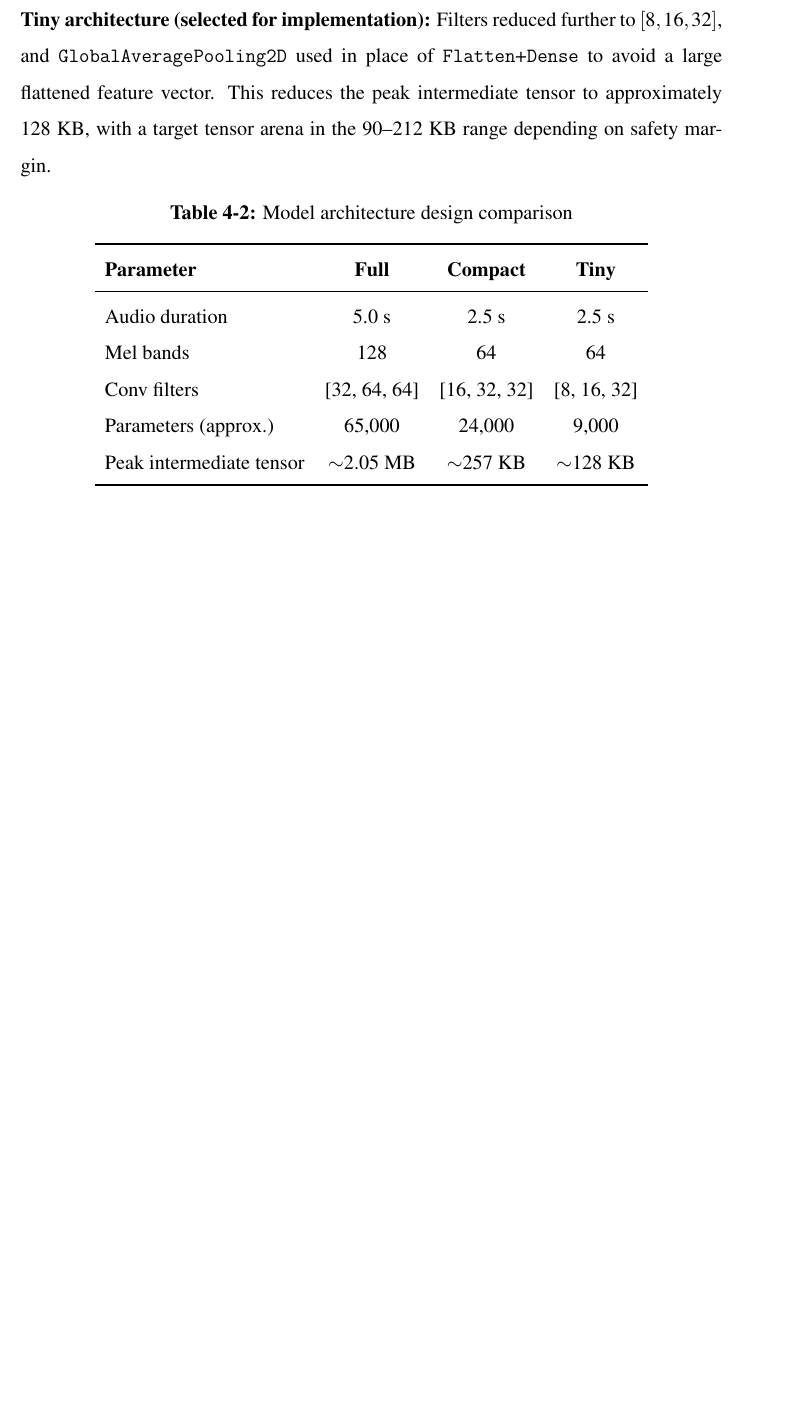
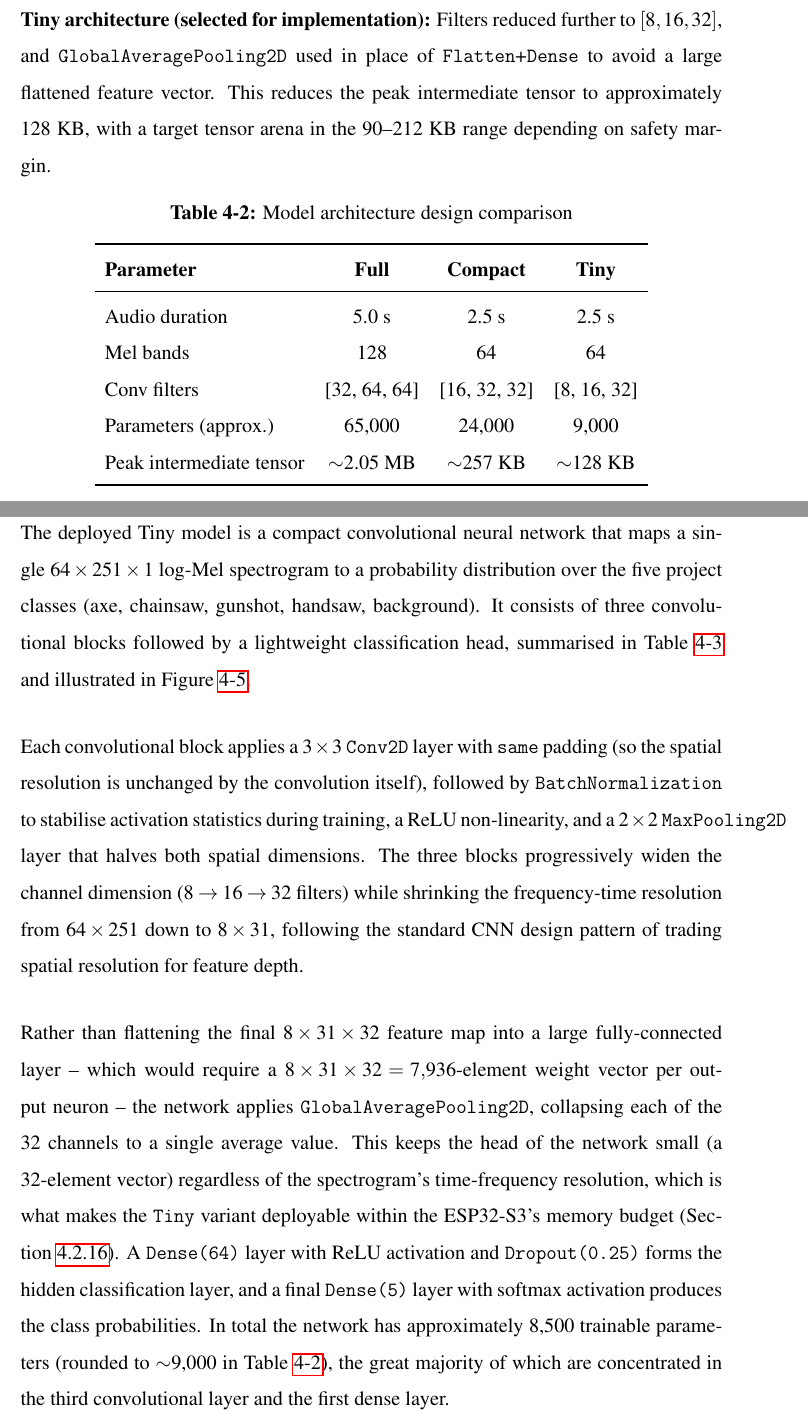
Before and after one commit to chitrajoshi010/Minor-Project-FInal-Report, a LaTeX thesis (main.tex, which reads section/3_4_edge_ai.tex): part of page 37 of 63 before the commit and two parts of pages 37 and 38 of 65 after it, the two joined at a grey line, cut so that both start at the same text, the shorter picture padded with empty space. Compiled offline with pdfLaTeX.

Commit message:
architecture added for cnn

```diff
--- a/section/3_4_edge_ai.tex
+++ b/section/3_4_edge_ai.tex
@@ -94,3 +94,40 @@ target tensor arena in the 90--212~KB range depending on safety margin.
     \end{tabular}
 \end{table}
 
+\subsection{CNN Architecture}
+\label{subsec:cnn-architecture}
+
+The deployed Tiny model is a compact convolutional neural network that
+maps a single $64 \times 251 \times 1$ log-Mel spectrogram to a probability
+distribution over the five project classes (axe, chainsaw, gunshot,
+handsaw, background). It consists of three convolutional blocks followed
+by a lightweight classification head, summarised in
+Table~\ref{tab:cnn-layers} and illustrated in
+Figure~\ref{fig:cnn-block-diagram}.
+
+Each convolutional block applies a $3\times3$ \texttt{Conv2D} layer with
+\texttt{same} padding (so the spatial resolution is unchanged by the
+convolution itself), followed by \texttt{BatchNormalization} to stabilise
+activation statistics during training, a ReLU non-linearity, and a
+$2\times2$ \texttt{MaxPooling2D} layer that halves both spatial dimensions.
+The three blocks progressively widen the channel dimension
+($8 \rightarrow 16 \rightarrow 32$ filters) while shrinking the
+frequency-time resolution from $64\times251$ down to $8\times31$, following
+the standard CNN design pattern of trading spatial resolution for feature
+depth.
+
+Rather than flattening the final $8\times31\times32$ feature map into a
+large fully-connected layer -- which would require a
+$8\times31\times32=7{,}936$-element weight vector per output neuron --
+the network applies \texttt{GlobalAveragePooling2D}, collapsing each of the
+32 channels to a single average value. This keeps the head of the network
+small (a 32-element vector) regardless of the spectrogram's time-frequency
+resolution, which is what makes the \texttt{Tiny} variant deployable within
+the ESP32-S3's memory budget (Section~\ref{subsec:model-evolution}). A
+\texttt{Dense(64)} layer with ReLU activation and \texttt{Dropout(0.25)}
+forms the hidden classification layer, and a final \texttt{Dense(5)} layer
+with softmax activation produces the class probabilities. In total the
+network has approximately 8,500 trainable parameters (rounded to
+$\sim$9,000 in Table~\ref{tab:model-evolution}), the great majority of
+which are concentrated in the third convolutional layer and the first
+dense layer.
```
Also changed, not shown: section/Implementation_details.tex (+3 -1 lines), section/literaturereview.tex (+2 -2 lines), Graphics/cnn_block_diagram.png (added), main.pdf, section/3_4_edge_ai.tex (34 more changed lines), 13 other files.
